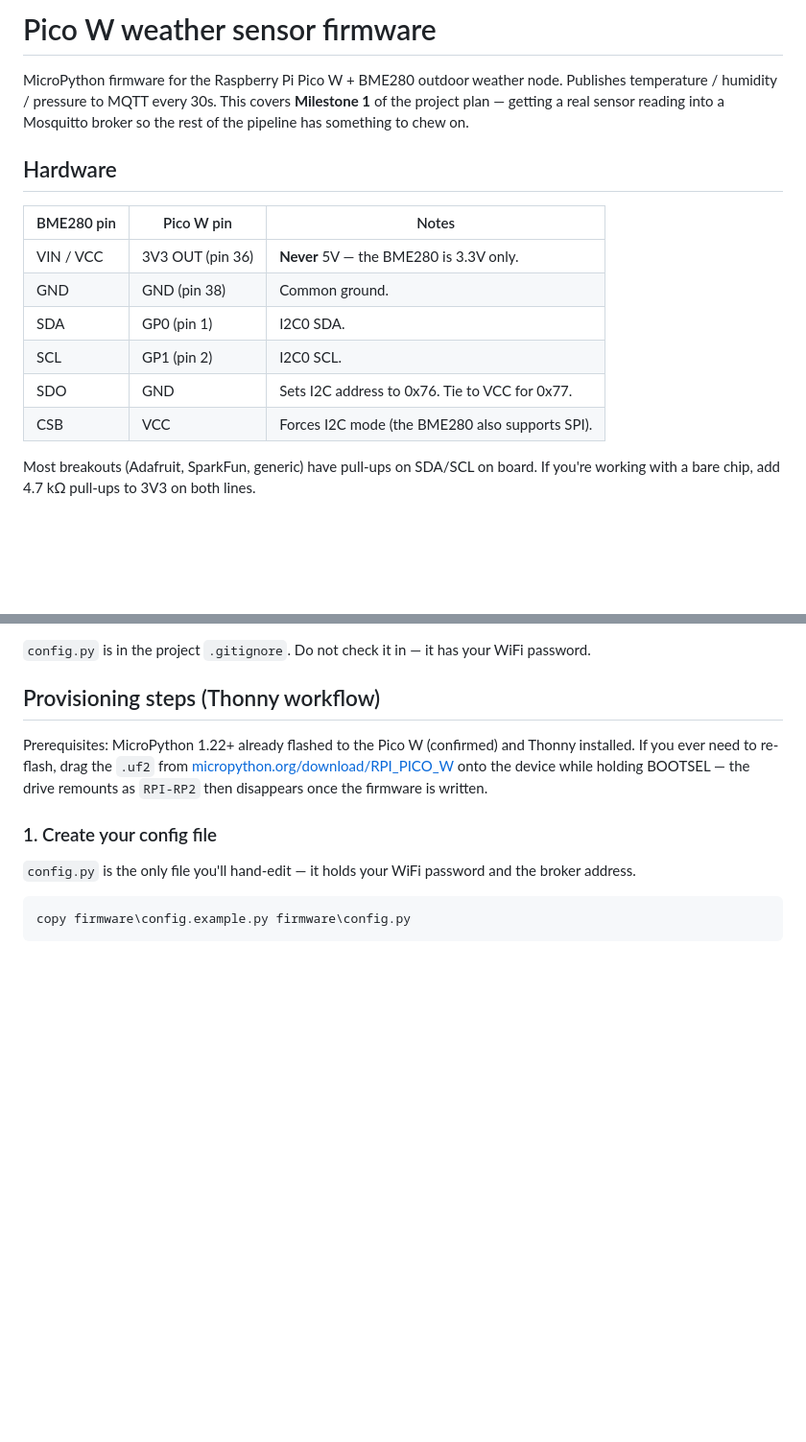
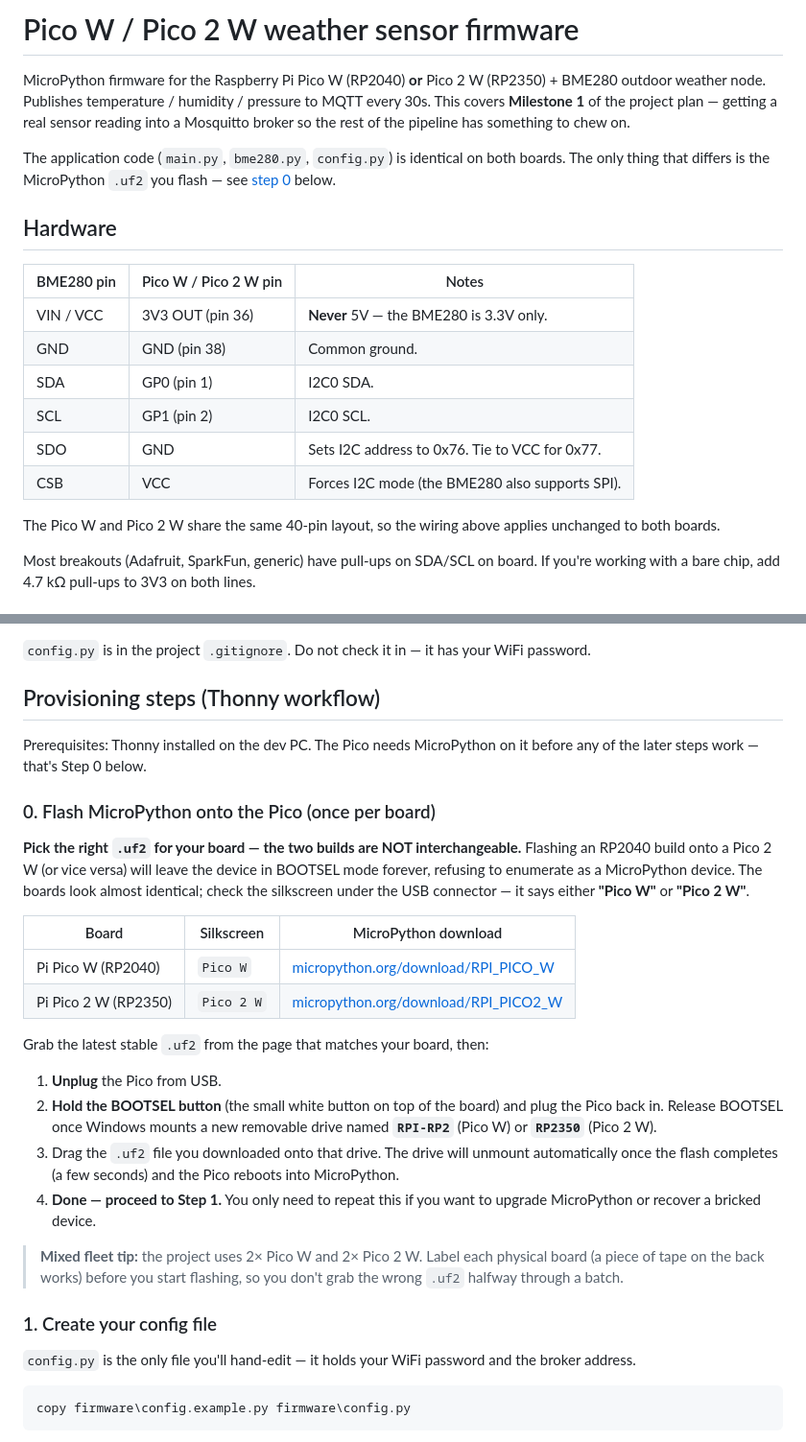
Before and after one commit to drewnel21/weather-sensor-project, a Markdown page: firmware/README.md, 2 parts joined by grey strips. Shown at 96% size. Drawn GitHub-style; blank space fills up the shorter version.

Commit message:
Add Pico 2 W (RP2350) flashing instructions to firmware README
Project fleet now includes 2x Pico W (RP2040) and 2x Pico 2 W (RP2350).
The two MicroPython .uf2 builds are not interchangeable, so the README
needed a real Step 0 covering both downloads, the BOOTSEL flow, and the
mixed-fleet labeling tip — plus a note in the interpreter step that
Thonny may list RP2350 as a separate option.

Co-Authored-By: Claude Opus 4.7 <noreply@anthropic.com>

```diff
--- a/firmware/README.md
+++ b/firmware/README.md
@@ -1,13 +1,19 @@
-# Pico W weather sensor firmware
+# Pico W / Pico 2 W weather sensor firmware
 
-MicroPython firmware for the Raspberry Pi Pico W + BME280 outdoor weather
-node. Publishes temperature / humidity / pressure to MQTT every 30s. This
-covers **Milestone 1** of the project plan — getting a real sensor reading
-into a Mosquitto broker so the rest of the pipeline has something to chew on.
+MicroPython firmware for the Raspberry Pi Pico W (RP2040) **or** Pico 2 W
+(RP2350) + BME280 outdoor weather node. Publishes temperature / humidity /
+pressure to MQTT every 30s. This covers **Milestone 1** of the project plan
+— getting a real sensor reading into a Mosquitto broker so the rest of the
+pipeline has something to chew on.
+
+The application code (`main.py`, `bme280.py`, `config.py`) is identical on
+both boards. The only thing that differs is the MicroPython `.uf2` you
+flash — see [step 0](#0-flash-micropython-onto-the-pico-once-per-board)
+below.
 
 ## Hardware
 
-| BME280 pin | Pico W pin | Notes |
+| BME280 pin | Pico W / Pico 2 W pin | Notes |
 |---|---|---|
 | VIN / VCC  | 3V3 OUT (pin 36) | **Never** 5V — the BME280 is 3.3V only. |
 | GND        | GND (pin 38)     | Common ground. |
@@ -15,6 +21,9 @@ into a Mosquitto broker so the rest of the pipeline has something to chew on.
 | SCL        | GP1 (pin 2)      | I2C0 SCL. |
 | SDO        | GND              | Sets I2C address to 0x76. Tie to VCC for 0x77. |
 | CSB        | VCC              | Forces I2C mode (the BME280 also supports SPI). |
+
+The Pico W and Pico 2 W share the same 40-pin layout, so the wiring above
+applies unchanged to both boards.
 
 Most breakouts (Adafruit, SparkFun, generic) have pull-ups on SDA/SCL on
 board. If you're working with a bare chip, add 4.7 kΩ pull-ups to 3V3 on
@@ -36,11 +45,37 @@ WiFi password.
 
 ## Provisioning steps (Thonny workflow)
 
-Prerequisites: MicroPython 1.22+ already flashed to the Pico W (confirmed)
-and Thonny installed. If you ever need to re-flash, drag the `.uf2` from
-[micropython.org/download/RPI_PICO_W](https://micropython.org/download/RPI_PICO_W/)
-onto the device while holding BOOTSEL — the drive remounts as `RPI-RP2` then
-disappears once the firmware is written.
+Prerequisites: Thonny installed on the dev PC. The Pico needs MicroPython on
+it before any of the later steps work — that's Step 0 below.
+
+### 0. Flash MicroPython onto the Pico (once per board)
+
+**Pick the right `.uf2` for your board — the two builds are NOT
+interchangeable.** Flashing an RP2040 build onto a Pico 2 W (or vice versa)
+will leave the device in BOOTSEL mode forever, refusing to enumerate as a
+MicroPython device. The boards look almost identical; check the silkscreen
+under the USB connector — it says either **"Pico W"** or **"Pico 2 W"**.
+
+| Board | Silkscreen | MicroPython download |
+|---|---|---|
+| Pi Pico W (RP2040) | `Pico W` | [micropython.org/download/RPI_PICO_W](https://micropython.org/download/RPI_PICO_W/) |
+| Pi Pico 2 W (RP2350) | `Pico 2 W` | [micropython.org/download/RPI_PICO2_W](https://micropython.org/download/RPI_PICO2_W/) |
+
+Grab the latest stable `.uf2` from the page that matches your board, then:
+
+1. **Unplug** the Pico from USB.
+2. **Hold the BOOTSEL button** (the small white button on top of the board)
+   and plug the Pico back in. Release BOOTSEL once Windows mounts a new
+   removable drive named **`RPI-RP2`** (Pico W) or **`RP2350`** (Pico 2 W).
+3. Drag the `.uf2` file you downloaded onto that drive. The drive will
+   unmount automatically once the flash completes (a few seconds) and the
+   Pico reboots into MicroPython.
+4. **Done — proceed to Step 1.** You only need to repeat this if you want to
+   upgrade MicroPython or recover a bricked device.
+
+> **Mixed fleet tip:** the project uses 2× Pico W and 2× Pico 2 W. Label each
+> physical board (a piece of tape on the back works) before you start
+> flashing, so you don't grab the wrong `.uf2` halfway through a batch.
 
 ### 1. Create your config file
 
```
Also changed, not shown: other parts of firmware/README.md (+10 -2 lines).
